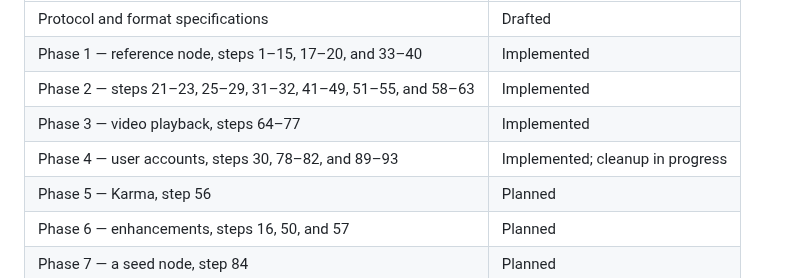
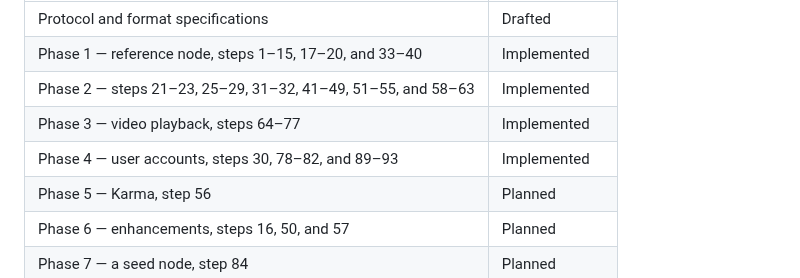
Before and after one commit to marcpage/libranet, a Markdown page: README.md, the part around the change. Drawn GitHub-style.

Commit message:
When committed cleanup is done

```diff
--- a/README.md
+++ b/README.md
@@ -262,7 +262,7 @@ applications, and running test networks and super nodes.
 | Phase 1 — reference node, steps 1–15, 17–20, and 33–40 | Implemented |
 | Phase 2 — steps 21–23, 25–29, 31–32, 41–49, 51–55, and 58–63 | Implemented |
 | Phase 3 — video playback, steps 64–77 | Implemented |
-| Phase 4 — user accounts, steps 30, 78–82, and 89–93 | Implemented; cleanup in progress |
+| Phase 4 — user accounts, steps 30, 78–82, and 89–93 | Implemented |
 | Phase 5 — Karma, step 56 | Planned |
 | Phase 6 — enhancements, steps 16, 50, and 57 | Planned |
 | Phase 7 — a seed node, step 84 | Planned |
```
